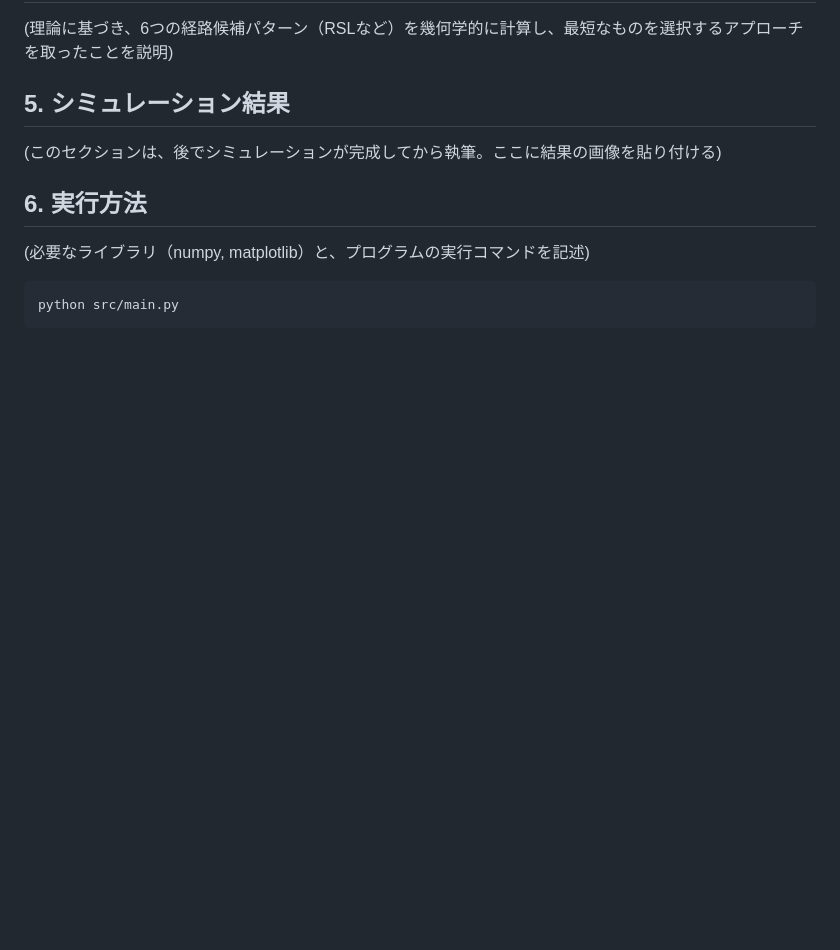
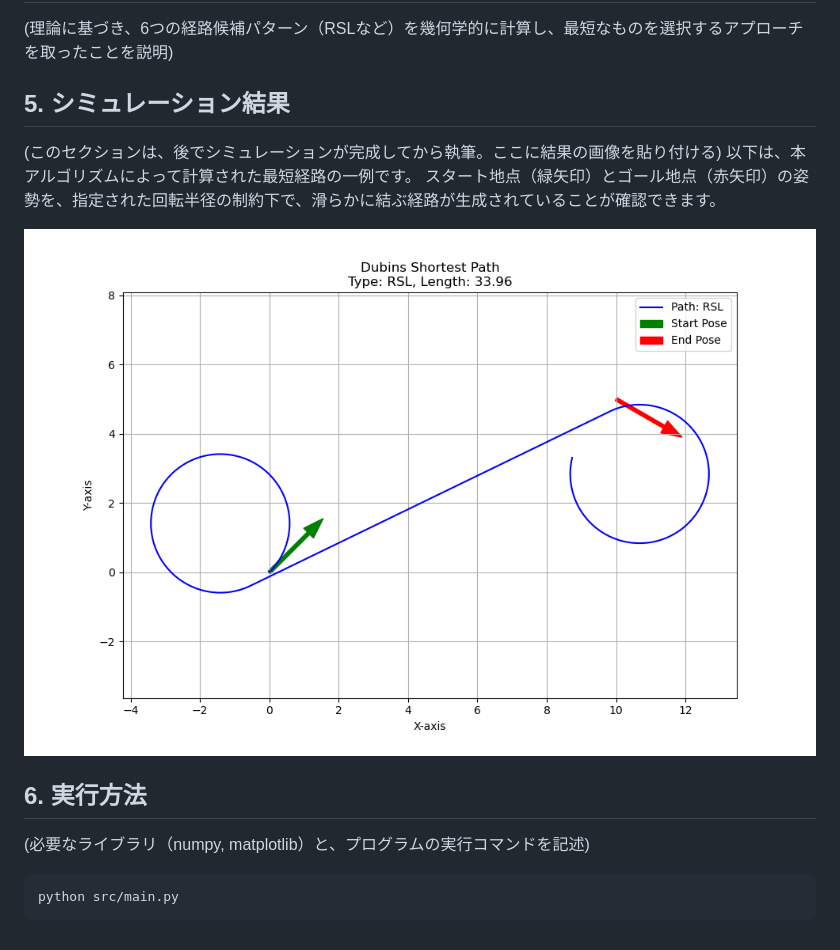
Before and after one commit to Hamiltonyan8/subriemannian-path-planning-for-dubins-car, a Markdown page: README.md, the part around the change. Drawn GitHub-style; pictures changed too: images/result_path_1.png (added); blank space fills up the shorter version.

Commit message:
Add simulation results and example path image to README.md

```diff
--- a/README.md
+++ b/README.md
@@ -14,6 +14,10 @@
 
 ## 5. シミュレーション結果
 (このセクションは、後でシミュレーションが完成してから執筆。ここに結果の画像を貼り付ける)
+以下は、本アルゴリズムによって計算された最短経路の一例です。
+スタート地点（緑矢印）とゴール地点（赤矢印）の姿勢を、指定された回転半径の制約下で、滑らかに結ぶ経路が生成されていることが確認できます。
+
+![Dubins Path Result](./images/result_path_1.png)
 
 ## 6. 実行方法
 (必要なライブラリ（numpy, matplotlib）と、プログラムの実行コマンドを記述)
```
